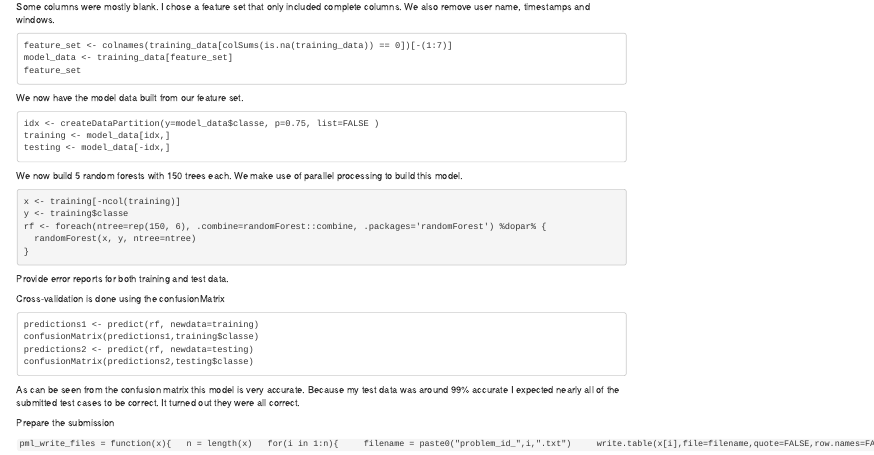
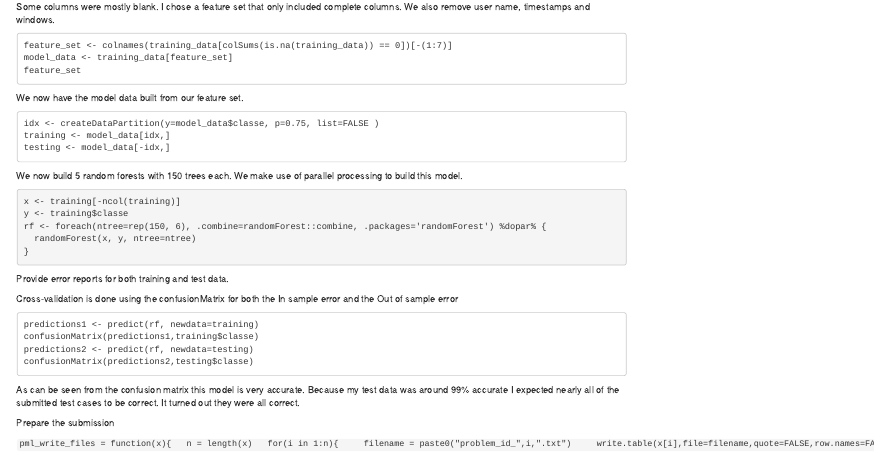
Before and after one commit to tmslb/Practical-Machine-Learning, an R Markdown document (PMLFinal.Rmd): the page in a window 1100 px wide, from 350 px down. Rendered offline with R 4.5, knitr and Pandoc, with nearby package versions.

Commit message:
Update PMLFinal.Rmd

````diff
--- a/PMLFinal.Rmd
+++ b/PMLFinal.Rmd
@@ -54,7 +54,7 @@ rf <- foreach(ntree=rep(150, 6), .combine=randomForest::combine, .packages='rand
 
 Provide error reports for both training and test data.
 
-Cross-validation is done using the confusionMatrix
+Cross-validation is done using the confusionMatrix for both the In sample error and the Out of sample error
 ```
 predictions1 <- predict(rf, newdata=training)
 confusionMatrix(predictions1,training$classe)
````
